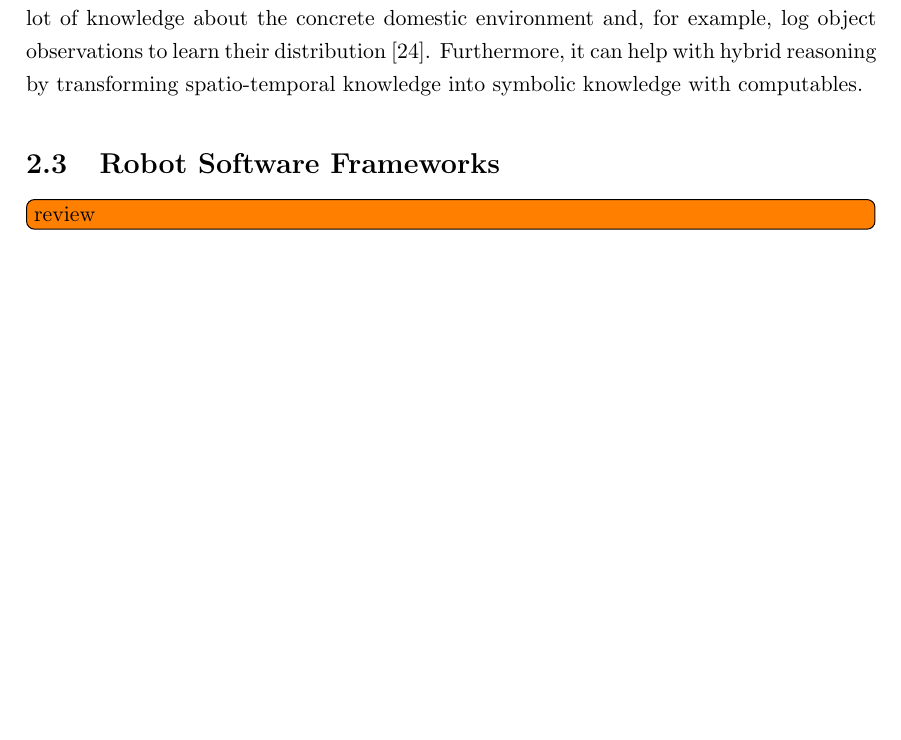
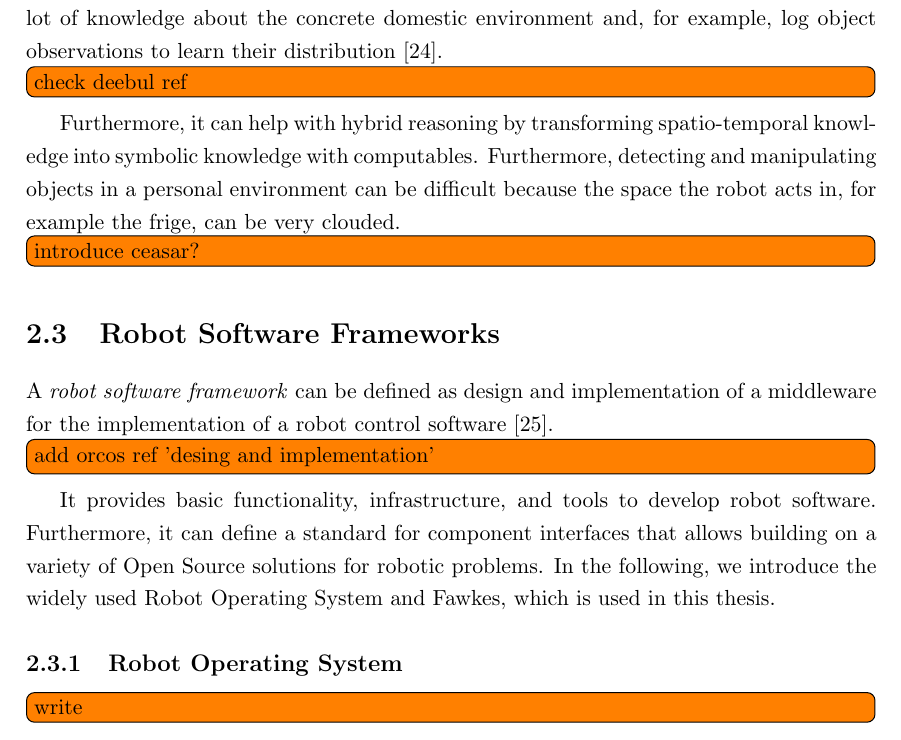
Before and after one commit to zwilling/masterthesis-proposal-robot-memory, a LaTeX thesis (thesis/thesis.tex, which reads thesis/background.tex): part of page 17 of 46, cut so that both start at the same text, the shorter picture padded with empty space. Compiled offline with pdfLaTeX.

Commit message:
background: athome and robot software framework intro

```diff
--- a/thesis/background.tex
+++ b/thesis/background.tex
@@ -243,15 +242,27 @@ reasoning with symbolic and spatio-temporal information.
 The robot memory can help here because it allows to collect a lot
 of knowledge about the concrete domestic environment and, for example,
 log object observations to learn their distribution~\cite{deebul}.
+\todo[inline]{check deebul ref}
 Furthermore, it can help with hybrid reasoning by transforming
 spatio-temporal knowledge into symbolic knowledge with computables.
-%% Furthermore, detecting and manipulating objects in a personal
-%% environment can be difficult because the space the robot acts in, for
-%% example the frige, can be very clouded.
-
+Furthermore, detecting and manipulating objects in a personal
+environment can be difficult because the space the robot acts in, for
+example the frige, can be very clouded.
+\todo[inline]{introduce ceasar?}
 
 \section{Robot Software Frameworks}
-\todo[inline]{review}
 \label{sec:robot-software-frameworks}
+A \emph{robot software framework} can be defined as design and
+implementation of a middleware for the implementation of a robot
+control software~\cite{tnthesis}. \todo[inline]{add orcos ref 'desing
+  and implementation'} It provides basic functionality,
+infrastructure, and tools to develop robot software. Furthermore, it
+can define a standard for component interfaces that allows building on
+a variety of Open Source solutions for robotic problems. In the
+following, we introduce the widely used Robot Operating System and
+Fawkes, which is used in this thesis.
+\subsection{Robot Operating System}
+\label{sec:ros}
+\todo[inline]{write}
 \subsection{Fawkes}
 \label{sec:fawkes}
```
Also changed, not shown: thesis/background.tex (2 more changed lines).
